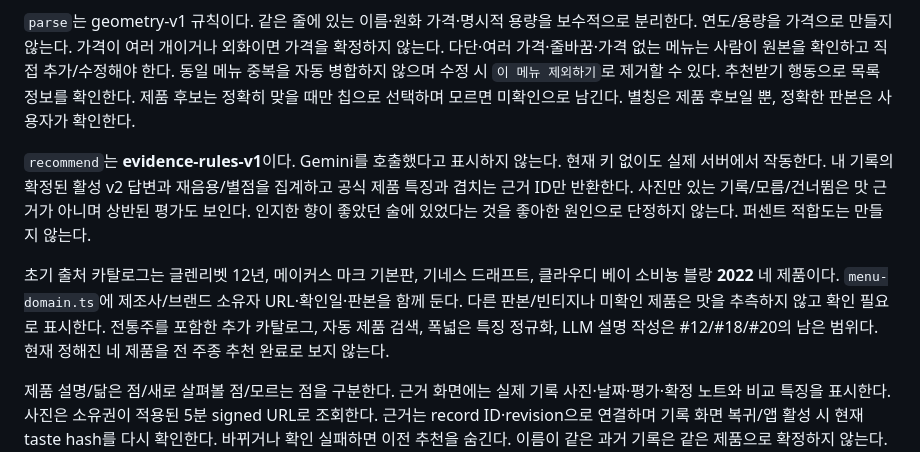
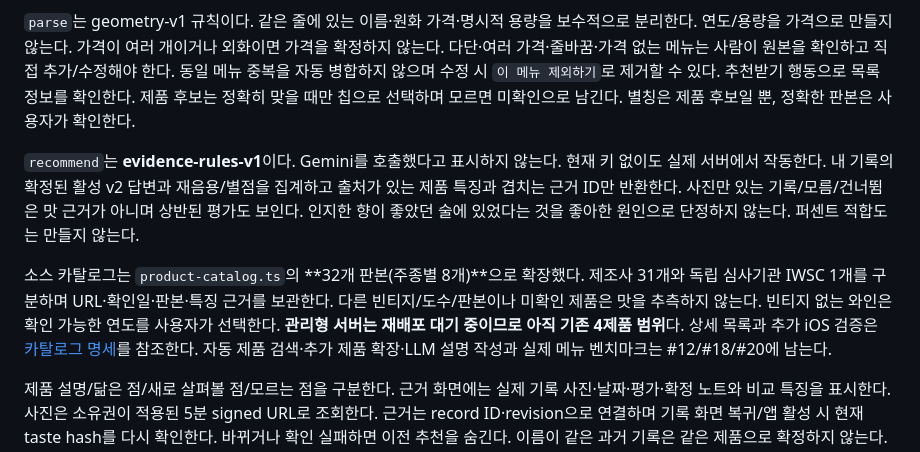
Before and after one commit to shinhanseo/mogeum, a Markdown page: docs/verification/menu-ocr.md, the part around the change. Rendered like a GitHub page.

Commit message:
docs: distinguish expanded catalog source from pending cloud deployment

```diff
--- a/docs/verification/menu-ocr.md
+++ b/docs/verification/menu-ocr.md
@@ -25,9 +25,9 @@
 
 `parse`는 geometry-v1 규칙이다. 같은 줄에 있는 이름·원화 가격·명시적 용량을 보수적으로 분리한다. 연도/용량을 가격으로 만들지 않는다. 가격이 여러 개이거나 외화이면 가격을 확정하지 않는다. 다단·여러 가격·줄바꿈·가격 없는 메뉴는 사람이 원본을 확인하고 직접 추가/수정해야 한다. 동일 메뉴 중복을 자동 병합하지 않으며 수정 시 `이 메뉴 제외하기`로 제거할 수 있다. 추천받기 행동으로 목록 정보를 확인한다. 제품 후보는 정확히 맞을 때만 칩으로 선택하며 모르면 미확인으로 남긴다. 별칭은 제품 후보일 뿐, 정확한 판본은 사용자가 확인한다.
 
-`recommend`는 **evidence-rules-v1**이다. Gemini를 호출했다고 표시하지 않는다. 현재 키 없이도 실제 서버에서 작동한다. 내 기록의 확정된 활성 v2 답변과 재음용/별점을 집계하고 공식 제품 특징과 겹치는 근거 ID만 반환한다. 사진만 있는 기록/모름/건너뜀은 맛 근거가 아니며 상반된 평가도 보인다. 인지한 향이 좋았던 술에 있었다는 것을 좋아한 원인으로 단정하지 않는다. 퍼센트 적합도는 만들지 않는다.
+`recommend`는 **evidence-rules-v1**이다. Gemini를 호출했다고 표시하지 않는다. 현재 키 없이도 실제 서버에서 작동한다. 내 기록의 확정된 활성 v2 답변과 재음용/별점을 집계하고 출처가 있는 제품 특징과 겹치는 근거 ID만 반환한다. 사진만 있는 기록/모름/건너뜀은 맛 근거가 아니며 상반된 평가도 보인다. 인지한 향이 좋았던 술에 있었다는 것을 좋아한 원인으로 단정하지 않는다. 퍼센트 적합도는 만들지 않는다.
 
-초기 출처 카탈로그는 글렌리벳 12년, 메이커스 마크 기본판, 기네스 드래프트, 클라우디 베이 소비뇽 블랑 **2022** 네 제품이다. `menu-domain.ts`에 제조사/브랜드 소유자 URL·확인일·판본을 함께 둔다. 다른 판본/빈티지나 미확인 제품은 맛을 추측하지 않고 확인 필요로 표시한다. 전통주를 포함한 추가 카탈로그, 자동 제품 검색, 폭넓은 특징 정규화, LLM 설명 작성은 #12/#18/#20의 남은 범위다. 현재 정해진 네 제품을 전 주종 추천 완료로 보지 않는다.
+소스 카탈로그는 `product-catalog.ts`의 **32개 판본(주종별 8개)**으로 확장했다. 제조사 31개와 독립 심사기관 IWSC 1개를 구분하며 URL·확인일·판본·특징 근거를 보관한다. 다른 빈티지/도수/판본이나 미확인 제품은 맛을 추측하지 않는다. 빈티지 없는 와인은 확인 가능한 연도를 사용자가 선택한다. **관리형 서버는 재배포 대기 중이므로 아직 기존 4제품 범위**다. 상세 목록과 추가 iOS 검증은 [카탈로그 명세](../product-catalog.md)를 참조한다. 자동 제품 검색·추가 제품 확장·LLM 설명 작성과 실제 메뉴 벤치마크는 #12/#18/#20에 남는다.
 
 제품 설명/닮은 점/새로 살펴볼 점/모르는 점을 구분한다. 근거 화면에는 실제 기록 사진·날짜·평가·확정 노트와 비교 특징을 표시한다. 사진은 소유권이 적용된 5분 signed URL로 조회한다. 근거는 record ID·revision으로 연결하며 기록 화면 복귀/앱 활성 시 현재 taste hash를 다시 확인한다. 바뀌거나 확인 실패하면 이전 추천을 숨긴다. 이름이 같은 과거 기록은 같은 제품으로 확정하지 않는다. 처음 마신 술이라는 표현 대신 내 기록 기준으로 설명한다.
 
```
